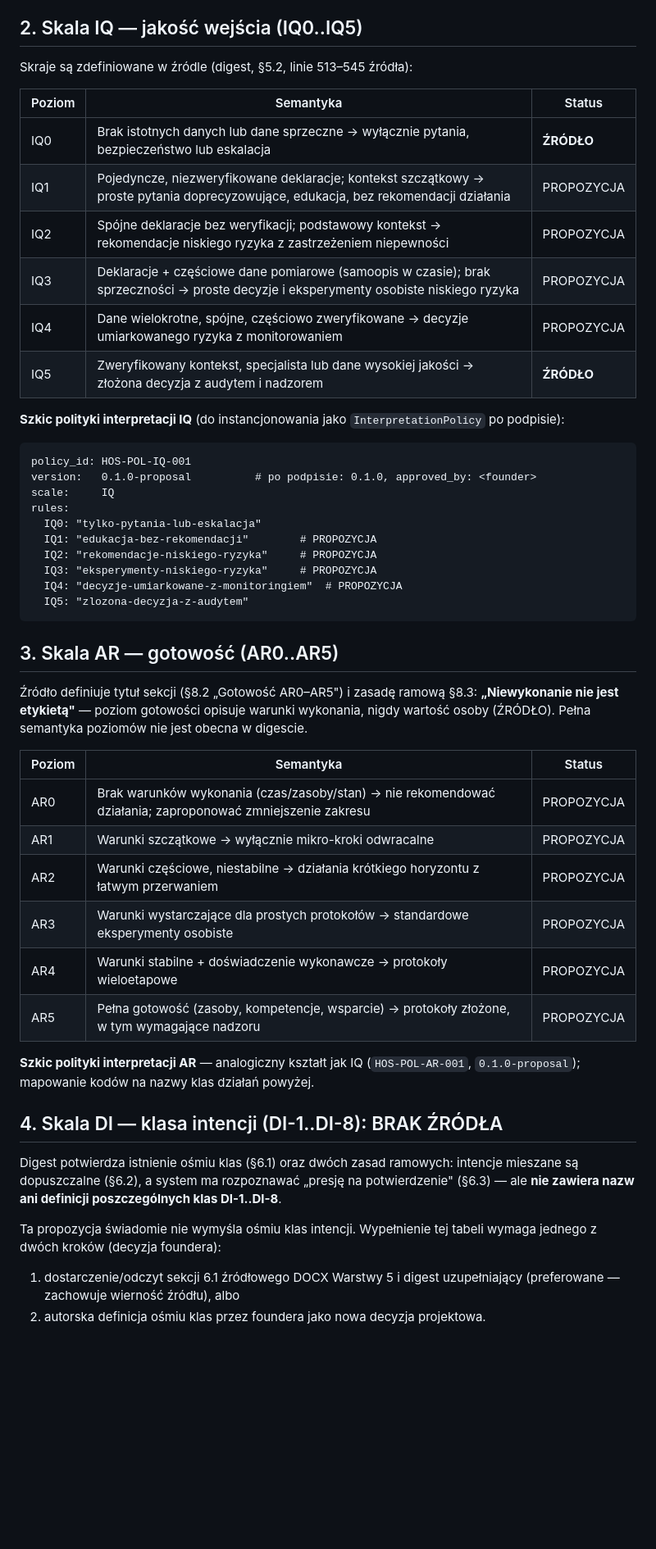
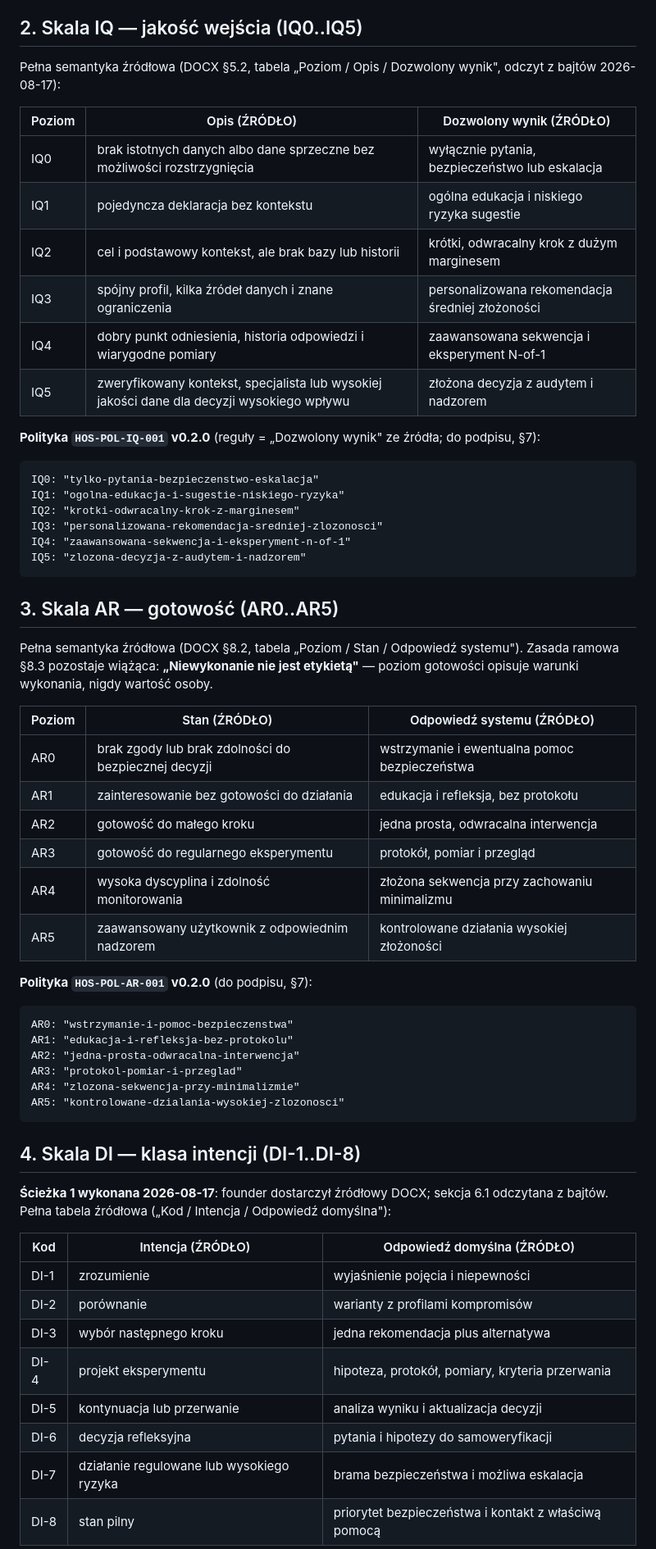
Before and after one commit to dudsi101-svg/Human-os, a Markdown page: docs/DI_IQ_AR_CALIBRATION_PROPOSAL.md, the part around one of its changes. Shown at 82% size. GitHub-like rendering; blank space fills up the shorter version.

Commit message:
Calibration v0.2: full source semantics for DI, IQ and AR
The founder supplied the original Layer 5 DOCX to the session. Sections
5.2 (IQ0-IQ5), 6.1 (intent classes DI-1..DI-8) and 8.2 (AR0-AR5) were
read from the source bytes; the calibration proposal moves to v0.2 with
all three scales fully sourced (status ZRODLO), including the DI table
the digest never carried and the binding framing rules (mixed intents,
the independence rule of section 6.3).

The source supersedes the v0.1 interpolations signed earlier today —
the document records the exact divergences (notably AR1, where the
source is stricter than the interpolation: education and reflection
with no protocol, versus reversible micro-steps). Draft v0.2.0 policies
for IQ, AR and DI use the source's own outcome wording verbatim and
await the founder's signature; v0.1.0 stays in history as signed but
superseded, never having been used for blocking (shadow phase).

The Layer 5 digest gains a dated verification addendum for the three
sections read against source bytes.

Co-Authored-By: Claude <noreply@anthropic.com>
Claude-Session: https://claude.ai/code/session_01HkL2BwKMFkidM5c5Z42iSJ

````diff
--- a/docs/DI_IQ_AR_CALIBRATION_PROPOSAL.md
+++ b/docs/DI_IQ_AR_CALIBRATION_PROPOSAL.md
@@ -29,65 +35,71 @@ ma jeden z trzech statusów:
 
 ## 2. Skala IQ — jakość wejścia (IQ0..IQ5)
 
-Skraje są zdefiniowane w źródle (digest, §5.2, linie 513–545 źródła):
+Pełna semantyka źródłowa (DOCX §5.2, tabela „Poziom / Opis / Dozwolony
+wynik", odczyt z bajtów 2026-08-17):
 
-| Poziom | Semantyka | Status |
+| Poziom | Opis (ŹRÓDŁO) | Dozwolony wynik (ŹRÓDŁO) |
 |---|---|---|
-| IQ0 | Brak istotnych danych lub dane sprzeczne → wyłącznie pytania, bezpieczeństwo lub eskalacja | **ŹRÓDŁO** |
-| IQ1 | Pojedyncze, niezweryfikowane deklaracje; kontekst szczątkowy → proste pytania doprecyzowujące, edukacja, bez rekomendacji działania | PROPOZYCJA |
-| IQ2 | Spójne deklaracje bez weryfikacji; podstawowy kontekst → rekomendacje niskiego ryzyka z zastrzeżeniem niepewności | PROPOZYCJA |
-| IQ3 | Deklaracje + częściowe dane pomiarowe (samoopis w czasie); brak sprzeczności → proste decyzje i eksperymenty osobiste niskiego ryzyka | PROPOZYCJA |
-| IQ4 | Dane wielokrotne, spójne, częściowo zweryfikowane → decyzje umiarkowanego ryzyka z monitorowaniem | PROPOZYCJA |
-| IQ5 | Zweryfikowany kontekst, specjalista lub dane wysokiej jakości → złożona decyzja z audytem i nadzorem | **ŹRÓDŁO** |
+| IQ0 | brak istotnych danych albo dane sprzeczne bez możliwości rozstrzygnięcia | wyłącznie pytania, bezpieczeństwo lub eskalacja |
+| IQ1 | pojedyncza deklaracja bez kontekstu | ogólna edukacja i niskiego ryzyka sugestie |
+| IQ2 | cel i podstawowy kontekst, ale brak bazy lub historii | krótki, odwracalny krok z dużym marginesem |
+| IQ3 | spójny profil, kilka źródeł danych i znane ograniczenia | personalizowana rekomendacja średniej złożoności |
+| IQ4 | dobry punkt odniesienia, historia odpowiedzi i wiarygodne pomiary | zaawansowana sekwencja i eksperyment N-of-1 |
+| IQ5 | zweryfikowany kontekst, specjalista lub wysokiej jakości dane dla decyzji wysokiego wpływu | złożona decyzja z audytem i nadzorem |
 
-**Szkic polityki interpretacji IQ** (do instancjonowania jako
-`InterpretationPolicy` po podpisie):
+**Polityka `HOS-POL-IQ-001` v0.2.0** (reguły = „Dozwolony wynik" ze
+źródła; do podpisu, §7):
 
 ```
-policy_id: HOS-POL-IQ-001
-version:   0.1.0-proposal          # po podpisie: 0.1.0, approved_by: <founder>
-scale:     IQ
-rules:
-  IQ0: "tylko-pytania-lub-eskalacja"
-  IQ1: "edukacja-bez-rekomendacji"        # PROPOZYCJA
-  IQ2: "rekomendacje-niskiego-ryzyka"     # PROPOZYCJA
-  IQ3: "eksperymenty-niskiego-ryzyka"     # PROPOZYCJA
-  IQ4: "decyzje-umiarkowane-z-monitoringiem"  # PROPOZYCJA
-  IQ5: "zlozona-decyzja-z-audytem"
+IQ0: "tylko-pytania-bezpieczenstwo-eskalacja"
+IQ1: "ogolna-edukacja-i-sugestie-niskiego-ryzyka"
+IQ2: "krotki-odwracalny-krok-z-marginesem"
+IQ3: "personalizowana-rekomendacja-sredniej-zlozonosci"
+IQ4: "zaawansowana-sekwencja-i-eksperyment-n-of-1"
+IQ5: "zlozona-decyzja-z-audytem-i-nadzorem"
 ```
 
 ## 3. Skala AR — gotowość (AR0..AR5)
 
-Źródło definiuje tytuł sekcji (§8.2 „Gotowość AR0–AR5") i zasadę
-ramową §8.3: **„Niewykonanie nie jest etykietą"** — poziom gotowości
-opisuje warunki wykonania, nigdy wartość osoby (ŹRÓDŁO). Pełna semantyka
-poziomów nie jest obecna w digescie.
+Pełna semantyka źródłowa (DOCX §8.2, tabela „Poziom / Stan / Odpowiedź
+systemu"). Zasada ramowa §8.3 pozostaje wiążąca: **„Niewykonanie nie
+jest etykietą"** — poziom gotowości opisuje warunki wykonania, nigdy
+wartość osoby.
 
-| Poziom | Semantyka | Status |
+| Poziom | Stan (ŹRÓDŁO) | Odpowiedź systemu (ŹRÓDŁO) |
 |---|---|---|
-| AR0 | Brak warunków wykonania (czas/zasoby/stan) → nie rekomendować działania; zaproponować zmniejszenie zakresu | PROPOZYCJA |
-| AR1 | Warunki szczątkowe → wyłącznie mikro-kroki odwracalne | PROPOZYCJA |
-| AR2 | Warunki częściowe, niestabilne → działania krótkiego horyzontu z łatwym przerwaniem | PROPOZYCJA |
-| AR3 | Warunki wystarczające dla prostych protokołów → standardowe eksperymenty osobiste | PROPOZYCJA |
-| AR4 | Warunki stabilne + doświadczenie wykonawcze → protokoły wieloetapowe | PROPOZYCJA |
-| AR5 | Pełna gotowość (zasoby, kompetencje, wsparcie) → protokoły złożone, w tym wymagające nadzoru | PROPOZYCJA |
+| AR0 | brak zgody lub brak zdolności do bezpiecznej decyzji | wstrzymanie i ewentualna pomoc bezpieczeństwa |
+| AR1 | zainteresowanie bez gotowości do działania | edukacja i refleksja, bez protokołu |
+| AR2 | gotowość do małego kroku | jedna prosta, odwracalna interwencja |
+| AR3 | gotowość do regularnego eksperymentu | protokół, pomiar i przegląd |
+| AR4 | wysoka dyscyplina i zdolność monitorowania | złożona sekwencja przy zachowaniu minimalizmu |
+| AR5 | zaawansowany użytkownik z odpowiednim nadzorem | kontrolowane działania wysokiej złożoności |
 
-**Szkic polityki interpretacji AR** — analogiczny kształt jak IQ
-(`HOS-POL-AR-001`, `0.1.0-proposal`); mapowanie kodów na nazwy klas
-działań powyżej.
+**Polityka `HOS-POL-AR-001` v0.2.0** (do podpisu, §7):
 
-## 4. Skala DI — klasa intencji (DI-1..DI-8): BRAK ŹRÓDŁA
+```
+AR0: "wstrzymanie-i-pomoc-bezpieczenstwa"
+AR1: "edukacja-i-refleksja-bez-protokolu"
+AR2: "jedna-prosta-odwracalna-interwencja"
+AR3: "protokol-pomiar-i-przeglad"
+AR4: "zlozona-sekwencja-przy-minimalizmie"
+AR5: "kontrolowane-dzialania-wysokiej-zlozonosci"
+```
 
-Digest potwierdza istnienie ośmiu klas (§6.1) oraz dwóch zasad ramowych:
-intencje mieszane są dopuszczalne (§6.2), a system ma rozpoznawać
-„presję na potwierdzenie" (§6.3) — ale **nie zawiera nazw ani definicji
-poszczególnych klas DI-1..DI-8**.
+## 4. Skala DI — klasa intencji (DI-1..DI-8)
 
-Ta propozycja świadomie nie wymyśla ośmiu klas intencji. Wypełnienie
-tej tabeli wymaga jednego z dwóch kroków (decyzja foundera):
+**Ścieżka 1 wykonana 2026-08-17**: founder dostarczył źródłowy DOCX;
+sekcja 6.1 odczytana z bajtów. Pełna tabela źródłowa („Kod / Intencja /
+Odpowiedź domyślna"):
 
-1. dostarczenie/odczyt sekcji 6.1 źródłowego DOCX Warstwy 5 i digest
-   uzupełniający (preferowane — zachowuje wierność źródłu), albo
-2. autorska definicja ośmiu klas przez foundera jako nowa decyzja
-   projektowa.
+| Kod | Intencja (ŹRÓDŁO) | Odpowiedź domyślna (ŹRÓDŁO) |
+|---|---|---|
+| DI-1 | zrozumienie | wyjaśnienie pojęcia i niepewności |
+| DI-2 | porównanie | warianty z profilami kompromisów |
+| DI-3 | wybór następnego kroku | jedna rekomendacja plus alternatywa |
+| DI-4 | projekt eksperymentu | hipoteza, protokół, pomiary, kryteria przerwania |
+| DI-5 | kontynuacja lub przerwanie | analiza wyniku i aktualizacja decyzji |
+| DI-6 | decyzja refleksyjna | pytania i hipotezy do samoweryfikacji |
+| DI-7 | działanie regulowane lub wysokiego ryzyka | brama bezpieczeństwa i możliwa eskalacja |
+| DI-8 | stan pilny | priorytet bezpieczeństwa i kontakt z właściwą pomocą |
 
````
Also changed, not shown: other parts of docs/DI_IQ_AR_CALIBRATION_PROPOSAL.md (+58 -4 lines), docs/DEFERRED_DECISIONS.md (+7 -0 lines), docs/LAYER_5_DECISION_ENGINE_DIGEST.md (+9 -0 lines).
